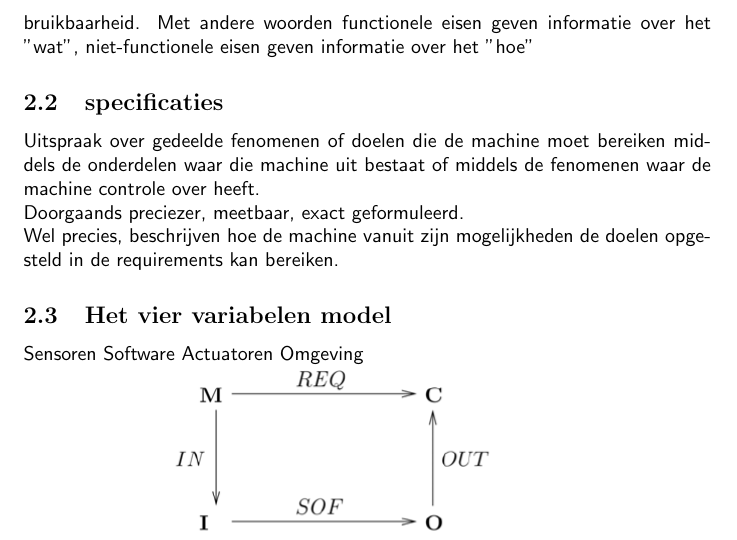
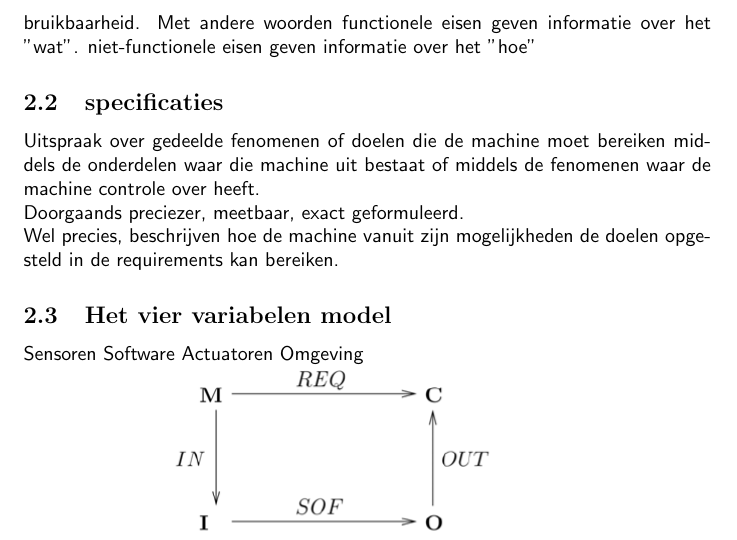
Before and after one commit to JaydenWev/TinLab, a LaTeX document (Verslag/Verslag_JaydenWeverink.tex): part of page 5 of 9, cut so that both start at the same text. Compiled offline with pdfLaTeX.

Commit message:
func & non-functional

```diff
--- a/Verslag/Verslag_JaydenWeverink.tex
+++ b/Verslag/Verslag_JaydenWeverink.tex
@@ -73,7 +73,7 @@ TODO SOFTWARE REQUIREMENTS\\
 % 	functional, performance, constraint
 % Wat is het verschil tussen functionelen en non--functionelen requirements?
 \subsubsection{Functionele eisen en niet-functionele eisen}
-Functionele eisen geven aan wat het systeem moet doen en kunnen. Niet-functionele eisen geven de eigenschappen aan van het systeem, zoals snelheid, veiligheid en bruikbaarheid. Met andere woorden functionele eisen geven informatie over het "wat", niet-functionele eisen geven informatie over het "hoe"
+Functionele eisen geven aan wat het systeem moet doen en kunnen. Niet-functionele eisen geven de eigenschappen aan van het systeem, zoals snelheid, veiligheid en bruikbaarheid. Met andere woorden functionele eisen geven informatie over het "wat". niet-functionele eisen geven informatie over het "hoe"
 % wat is mode confusion?
 %	mode van een apparaat bijv. auto in sport en eco modus
 % Wat verstaat men onder automatiseringparadox
```
Also changed, not shown: Verslag/Verslag_JaydenWeverink.pdf, 4 other files.
